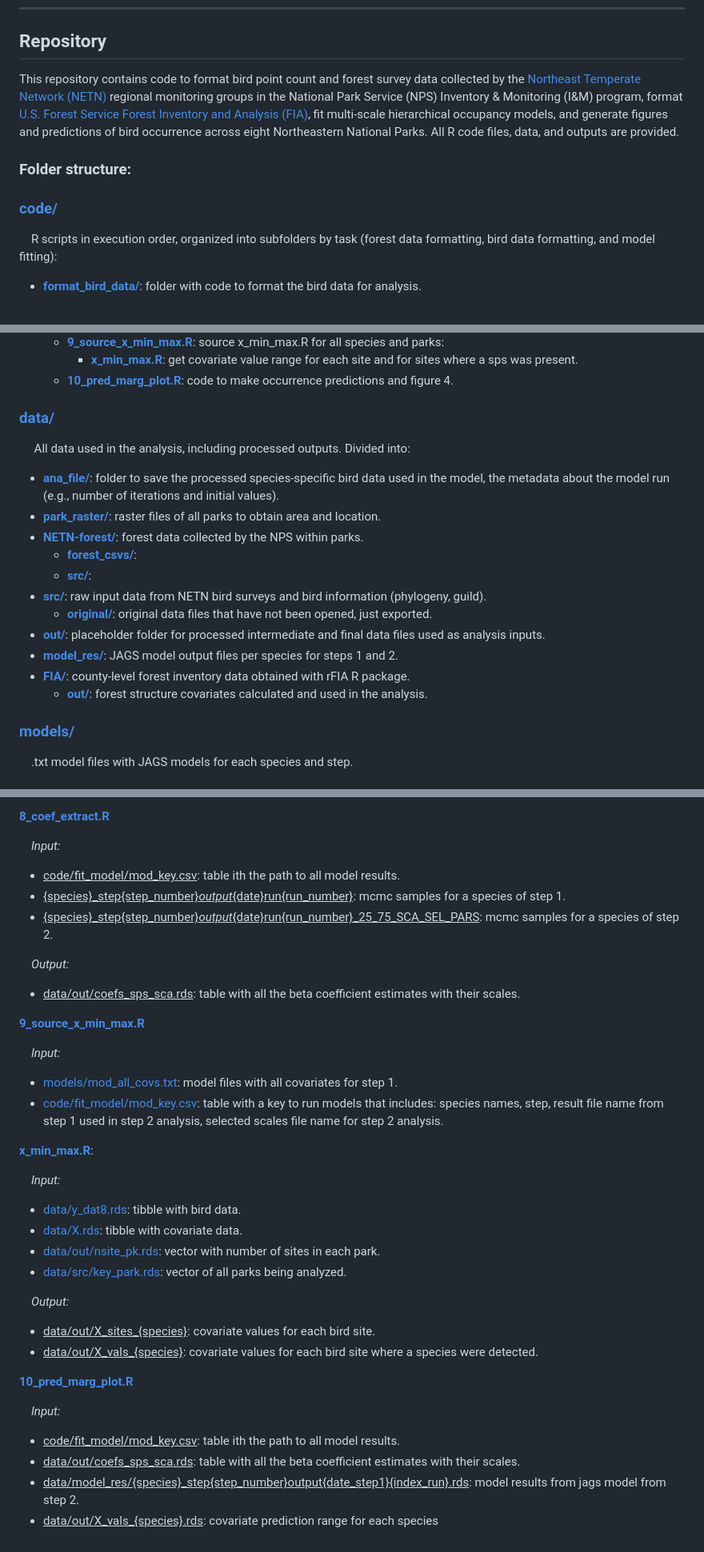
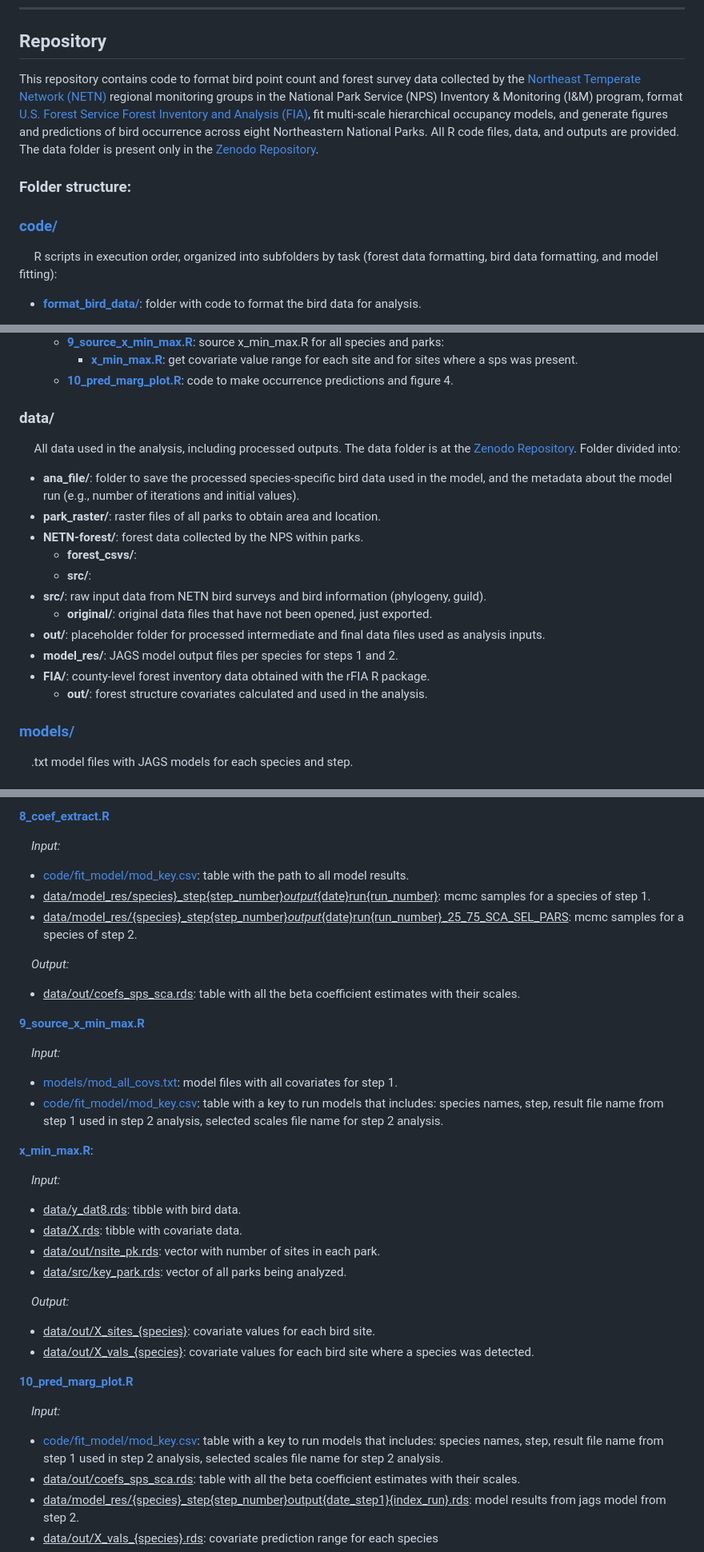
Before and after one commit to br-amaral/NPS_bird, a Markdown page: README.md, 3 parts joined by grey strips. Shown at 80% size. GitHub-like rendering.

```diff
--- a/README.md
+++ b/README.md
@@ -30,11 +30,11 @@ Amaral, B. R.; Doser, J. W.; Weed, A.; Miller, K.; & Zipkin, E. F. (2026). Prote
 --------------------------------------
 ## Repository
 
-This repository contains code to format bird point count and forest survey data collected by the <a href="https://www.nps.gov/im/netn/index.htm" target="_blank" rel="noopener noreferrer">Northeast Temperate Network (NETN)</a> regional monitoring groups in the National Park Service (NPS) Inventory & Monitoring (I&M) program, format <a href="https://research.fs.usda.gov/programs/fia" target="_blank" rel="noopener noreferrer">U.S. Forest Service Forest Inventory and Analysis (FIA)</a>, fit multi-scale hierarchical occupancy models, and generate figures and predictions of bird occurrence across eight Northeastern National Parks. All R code files, data, and outputs are provided.
+This repository contains code to format bird point count and forest survey data collected by the <a href="https://www.nps.gov/im/netn/index.htm" target="_blank" rel="noopener noreferrer">Northeast Temperate Network (NETN)</a> regional monitoring groups in the National Park Service (NPS) Inventory & Monitoring (I&M) program, format <a href="https://research.fs.usda.gov/programs/fia" target="_blank" rel="noopener noreferrer">U.S. Forest Service Forest Inventory and Analysis (FIA)</a>, fit multi-scale hierarchical occupancy models, and generate figures and predictions of bird occurrence across eight Northeastern National Parks. All R code files, data, and outputs are provided. The data folder is present only in the <a href="https://" target="_blank" rel="noopener noreferrer">Zenodo Repository</a>.
 
 ### Folder structure:
 ### [code/](#code)
-&nbsp;&nbsp;&nbsp;&nbsp;R scripts in execution order, organized into subfolders by task (forest data formatting, bird data formatting, and model fitting):
+&nbsp;&nbsp;&nbsp;&nbsp; R scripts in execution order, organized into subfolders by task (forest data formatting, bird data formatting, and model fitting):
 
   - **[format_bird_data/](#format_bird_data)**: folder with code to format the bird data for analysis.
     - **[1_import_data.R](./code/format_bird_data/1_import_data.R)**: imports and extracts NETN bird survey data.
@@ -58,19 +58,19 @@ This repository contains code to format bird point count and forest survey data
       - **[x_min_max.R](./code/fit_model/x_min_max.r)**: get covariate value range for each site and for sites where a sps was present.
     - **[10_pred_marg_plot.R](./code/fit_model/10_pred_marg_plot.r)**: code to make occurrence predictions and figure 4.
 
-### [data/](#data)
-&nbsp;&nbsp;&nbsp;&nbsp; All data used in the analysis, including processed outputs. Divided into:
-  - **[ana_file/](#ana_file)**: folder to save the processed species-specific bird data used in the model, the metadata about the model run (e.g., number of iterations and initial values).
-  - **[park_raster/](#park_raster)**: raster files of all parks to obtain area and location.
-  - **[NETN-forest/](#NETN-forest)**: forest data collected by the NPS within parks.
-    - **[forest_csvs/](#forest_csvs)**:
-    - **[src/](#src)**:
-  - **[src/](#src)**: raw input data from NETN bird surveys and bird information (phylogeny, guild).
-    - **[original/](#original)**: original data files that have not been opened, just exported.
-  - **[out/](#out)**: placeholder folder for processed intermediate and final data files used as analysis inputs.
-  - **[model_res/](#model_res)**: JAGS model output files per species for steps 1 and 2.
-  - **[FIA/](#FIA)**: county-level forest inventory data obtained with rFIA R package.
-    - **[out/](#out)**: forest structure covariates calculated and used in the analysis.
+### data/
+&nbsp;&nbsp;&nbsp;&nbsp; All data used in the analysis, including processed outputs. The data folder is at the <a href="https://" target="_blank" rel="noopener noreferrer">Zenodo Repository</a>. Folder divided into:
+  - **ana_file/**: folder to save the processed species-specific bird data used in the model, and the metadata about the model run (e.g., number of iterations and initial values).
+  - **park_raster/**: raster files of all parks to obtain area and location.
+  - **NETN-forest/**: forest data collected by the NPS within parks.
+    - **forest_csvs/**:
+    - **src/**:
+  - **src/**: raw input data from NETN bird surveys and bird information (phylogeny, guild).
+    - **original/**: original data files that have not been opened, just exported.
+  - **out/**: placeholder folder for processed intermediate and final data files used as analysis inputs.
+  - **model_res/**: JAGS model output files per species for steps 1 and 2.
+  - **FIA/**: county-level forest inventory data obtained with the rFIA R package.
+    - **out/**: forest structure covariates calculated and used in the analysis.
 ### [models/](#models)
 &nbsp;&nbsp;&nbsp;&nbsp;.txt model files with JAGS models for each species and step.
 ### [figures/](#figures)
@@ -217,9 +217,9 @@ Each R script includes a description of its goal, the files needed to run it (In
 
 &nbsp;&nbsp;&nbsp;&nbsp;*Input:*
 
-- <u>code/fit_model/mod_key.csv</u>: table ith the path to all model results.
-- <u>{species}_step{step_number}_output_{date}run{run_number}</u>: mcmc samples for a species of step 1.
-- <u>{species}_step{step_number}_output_{date}run{run_number}_25_75_SCA_SEL_PARS</u>: mcmc samples for a species of step 2.
+- [code/fit_model/mod_key.csv](./code/fit_model/mod_key.csv): table with the path to all model results.
+- <u>data/model_res/species}_step{step_number}_output_{date}run{run_number}</u>: mcmc samples for a species of step 1.
+- <u>data/model_res/{species}_step{step_number}_output_{date}run{run_number}_25_75_SCA_SEL_PARS</u>: mcmc samples for a species of step 2.
 
 &nbsp;&nbsp;&nbsp;&nbsp;*Output:*
 
@@ -236,21 +236,21 @@ Each R script includes a description of its goal, the files needed to run it (In
 
 &nbsp;&nbsp;&nbsp;&nbsp;*Input:*
 
-- [data/y_dat8.rds](data/y_dat8.rds): tibble with bird data.
-- [data/X.rds](data/X.rds): tibble with covariate data.
-- [data/out/nsite_pk.rds](data/out/nsite_pk.rds): vector with number of sites in each park.
-- [data/src/key_park.rds](data/src/key_park.rds): vector of all parks being analyzed.
+- <u>data/y_dat8.rds</u>: tibble with bird data.
+- <u>data/X.rds</u>: tibble with covariate data.
+- <u>data/out/nsite_pk.rds</u>: vector with number of sites in each park.
+- <u>data/src/key_park.rds</u>: vector of all parks being analyzed.
 
 &nbsp;&nbsp;&nbsp;&nbsp;*Output:*
 
 - <u>data/out/X_sites_{species}</u>: covariate values for each bird site.
-- <u>data/out/X_vals_{species}</u>: covariate values for each bird site where a species were detected.
+- <u>data/out/X_vals_{species}</u>: covariate values for each bird site where a species was detected.
 
 **[10_pred_marg_plot.R](./code/fit_model/10_pred_marg_plot.r)**
 
 &nbsp;&nbsp;&nbsp;&nbsp;*Input:*
 
-- <u>code/fit_model/mod_key.csv</u>: table ith the path to all model results.
+- [code/fit_model/mod_key.csv](./code/fit_model/mod_key.csv): table with a key to run models that includes: species names, step, result file name from step 1 used in step 2 analysis, selected scales file name for step 2 analysis.
 - <u>data/out/coefs_sps_sca.rds</u>: table with all the beta coefficient estimates with their scales.
 - <u>data/model_res/{species}_step{step_number}output{date_step1}{index_run}.rds</u>: model results from jags model from step 2.
 - <u>data/out/X_vals_{species}.rds</u>: covariate prediction range for each species
```
Also changed, not shown: other parts of README.md (+38 -38 lines).
